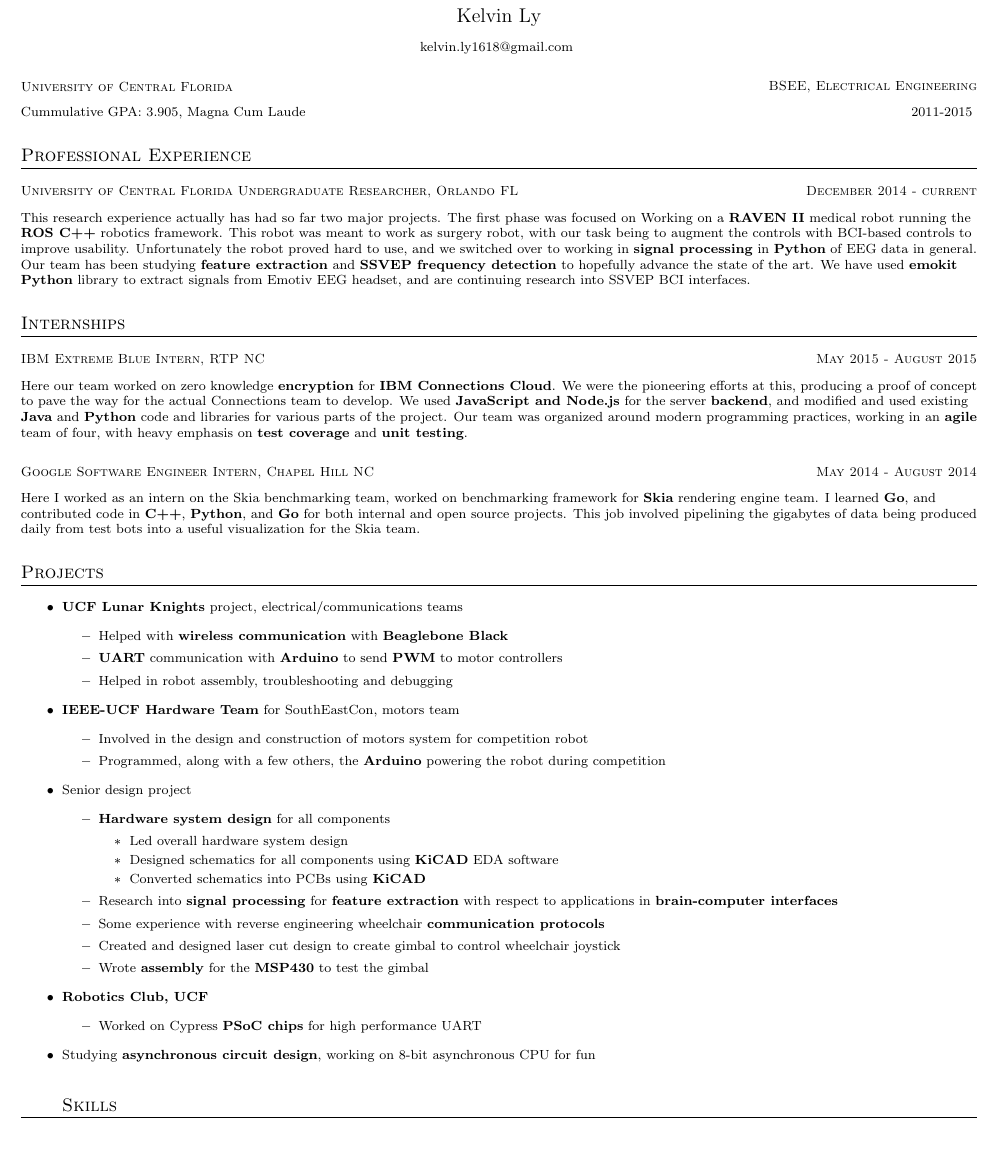
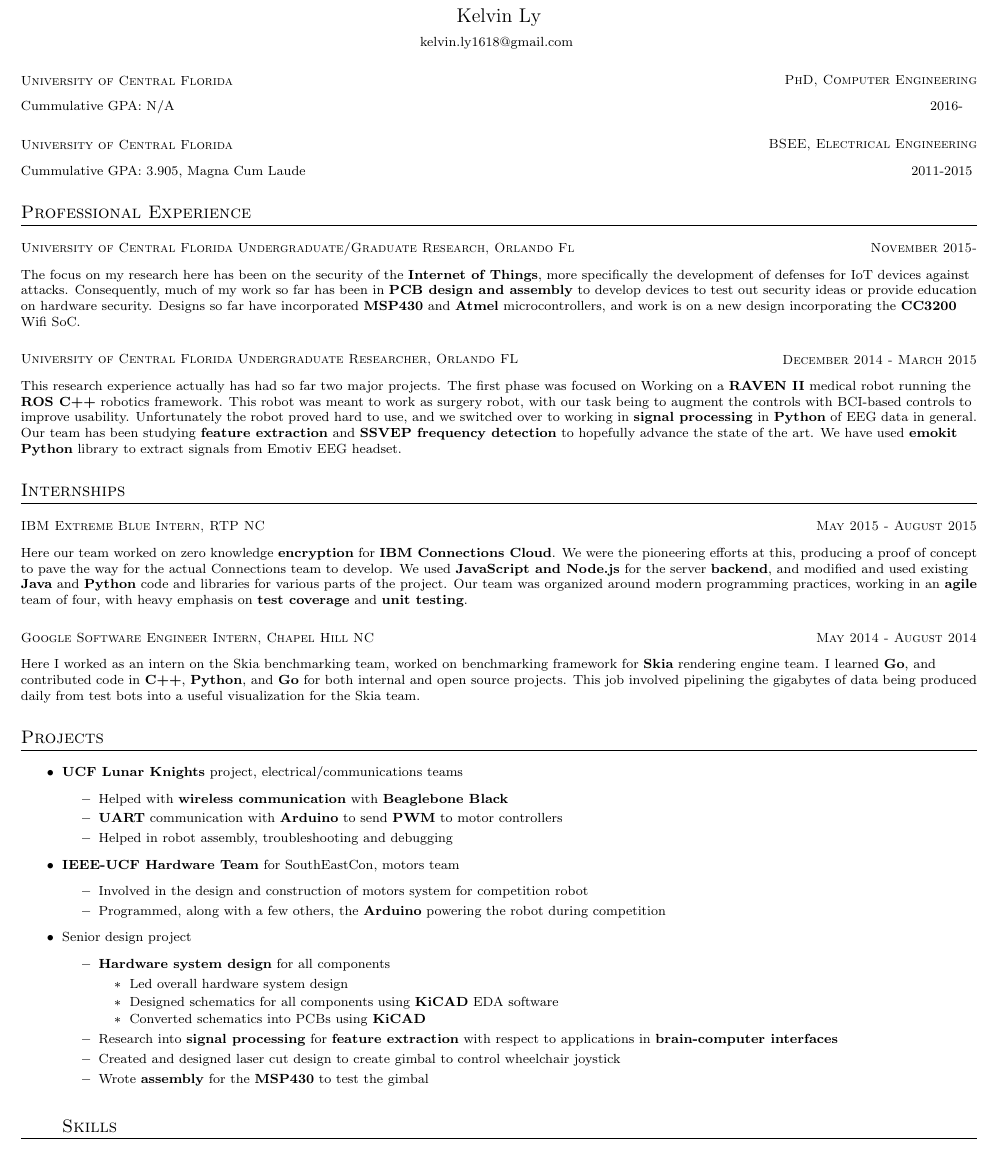
Before and after one commit to cactorium/resume, a LaTeX CV (resume-KelvinLy-hardware.tex): part of the page, cut so that both start at the same text. Compiled offline with pdfLaTeX; a LaTeX package or settings file that is missing is left out.

Commit message:
Update hardware resume

```diff
--- a/resume-KelvinLy-hardware.tex
+++ b/resume-KelvinLy-hardware.tex
@@ -9,12 +9,21 @@
 
 \contact{Kelvin Ly}{kelvin.ly1618@gmail.com}{\myphonenumber}
 
+\education{University of Central Florida}{2016-}
+    {PhD, Computer Engineering}{N/A}
 \education{University of Central Florida}{2011-2015}
 	{BSEE, Electrical Engineering}{3.905, Magna Cum Laude}
 
 \section{Professional Experience}
+\datedsubsection{University of Central Florida Undergraduate/Graduate Research, Orlando Fl}
+    {November 2015-}
+\begin{flushleft}
+The focus on my research here has been on the security of the \textbf{Internet of Things}, more specifically the development of defenses for IoT devices against attacks.
+Consequently, much of my work so far has been in \textbf{PCB design and assembly} to develop devices to test out security ideas or provide education on hardware security.
+Designs so far have incorporated \textbf{MSP430} and \textbf{Atmel} microcontrollers, and work is on a new design incorporating the \textbf{CC3200} Wifi SoC.
+\end{flushleft}
 \datedsubsection{University of Central Florida Undergraduate Researcher, Orlando FL}
-	{December 2014 - current}
+	{December 2014 - March 2015}
 \begin{flushleft}
 This research experience actually has had so far two major projects. The first
 phase was focused on Working on a \textbf{RAVEN II} medical robot running the
@@ -25,7 +34,7 @@ over to working in \textbf{signal processing} in \textbf{Python} of EEG data in
 general. Our team has been studying \textbf{feature extraction} and
 \textbf{SSVEP frequency detection} to hopefully advance the state of the art.
 We have used \textbf{emokit} \textbf{Python} library to extract signals from
-Emotiv EEG headset, and are continuing research into SSVEP BCI interfaces.
+Emotiv EEG headset.
 \end{flushleft}
 \section{Internships}
 \datedsubsection{IBM Extreme Blue Intern, RTP NC}{May 2015 - August 2015}
@@ -75,17 +84,9 @@ Skia team.
             \end{itemize}
             \item Research into \textbf{signal processing} for \textbf{feature extraction}
                 with respect to applications in \textbf{brain-computer interfaces}
-            \item Some experience with reverse engineering wheelchair
-                \textbf{communication protocols}
             \item Created and designed laser cut design to create gimbal to control wheelchair joystick
             \item Wrote \textbf{assembly} for the \textbf{MSP430} to test the gimbal
         \end{itemize}
-    \item \textbf{Robotics Club, UCF}
-        \begin{itemize}
-            \item Worked on Cypress \textbf{PSoC chips} for high performance UART
-        \end{itemize}
-    \item Studying \textbf{asynchronous circuit design}, working on 8-bit asynchronous
-        CPU for fun
 \section{Skills}
     \item Hobbyist experience with eletronics design and reverse engineering, guitar electronics
         repair
```
Also changed, not shown: resume-KelvinLy-hardware.pdf.
